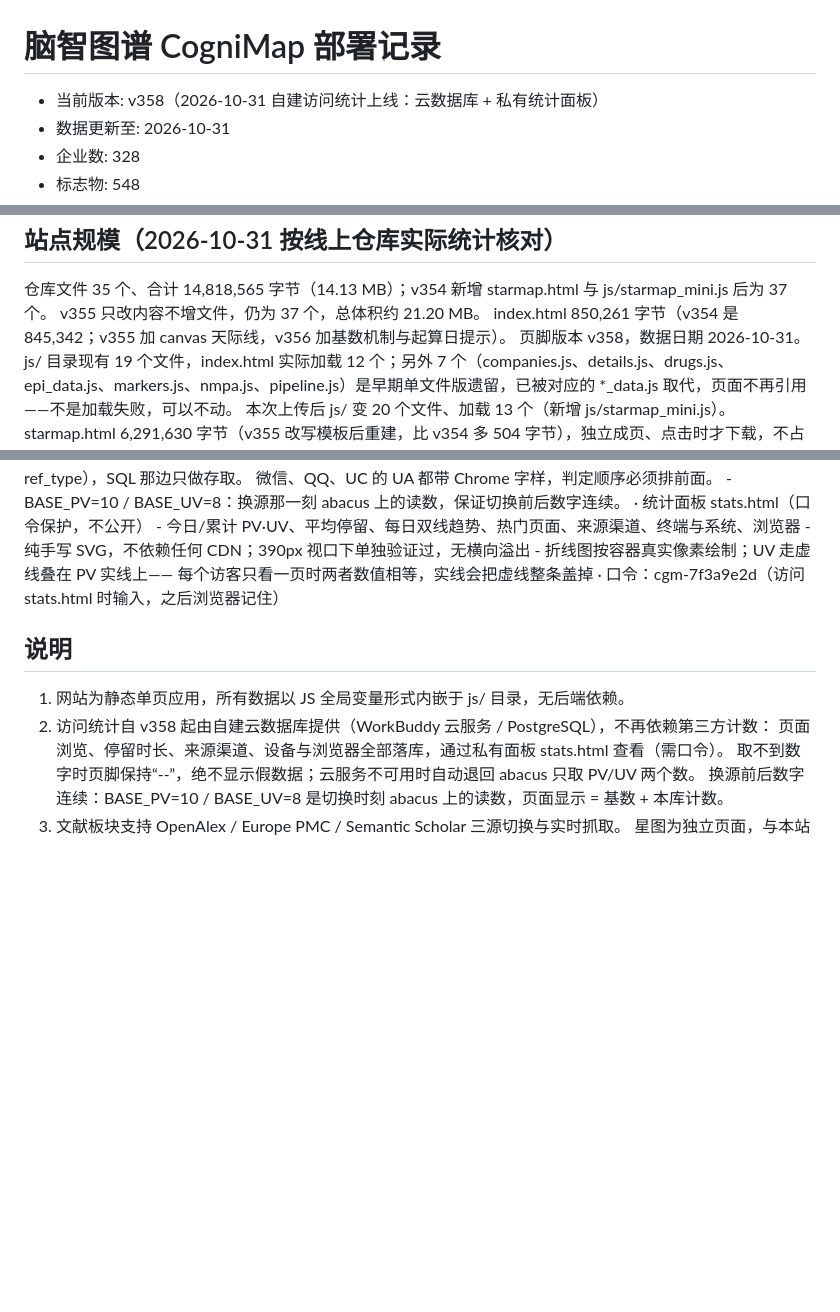
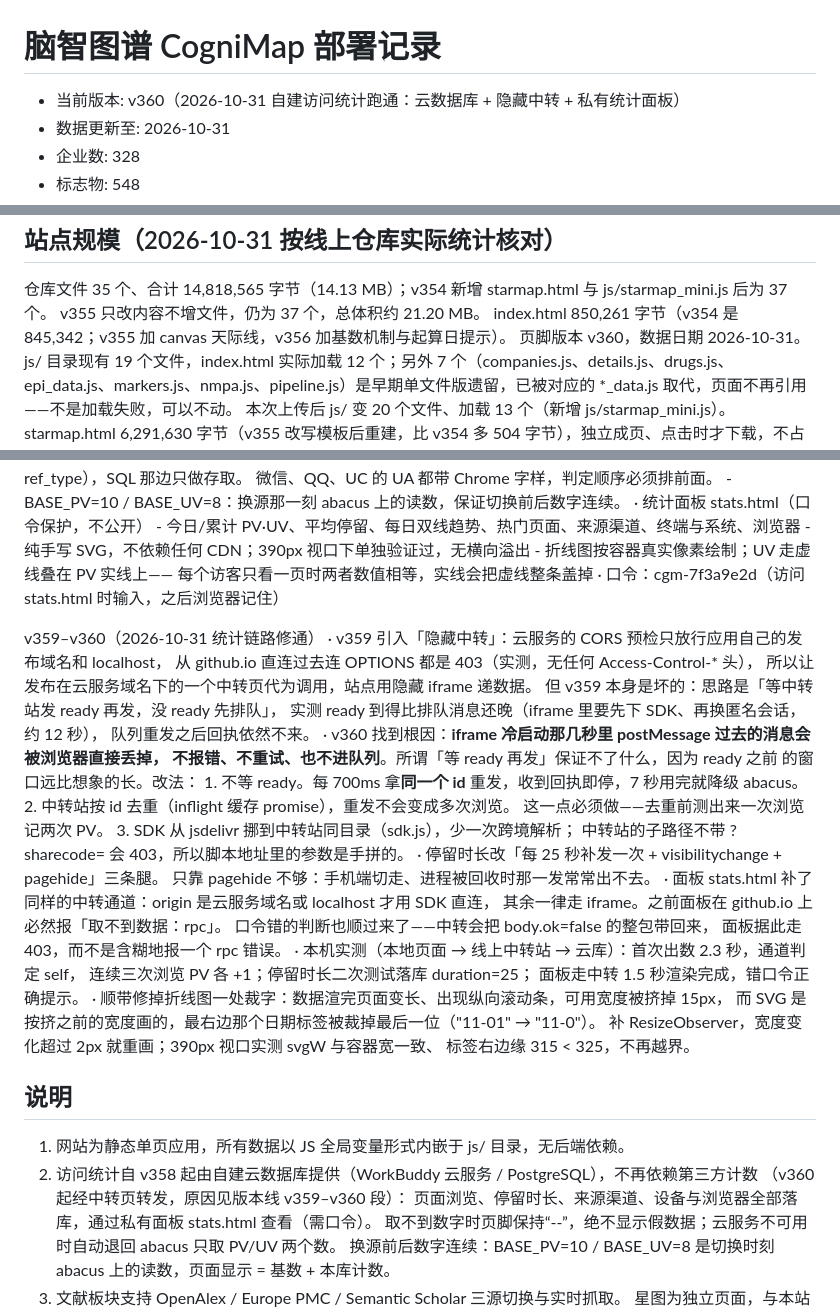
Before and after one commit to ad-research-hub/cognimap, a Markdown page: VERSION.md, 3 parts joined by grey strips. Drawn GitHub-style; blank space fills up the shorter version.

Commit message:
docs: VERSION.md 记 v359-v360（隐藏中转的根因与修法）

```diff
--- a/VERSION.md
+++ b/VERSION.md
@@ -1,7 +1,7 @@
 脑智图谱 CogniMap 部署记录
 ===========================
 
-- 当前版本: v358（2026-10-31 自建访问统计上线：云数据库 + 私有统计面板）
+- 当前版本: v360（2026-10-31 自建访问统计跑通：云数据库 + 隐藏中转 + 私有统计面板）
 - 数据更新至: 2026-10-31
 - 企业数: 328
 - 标志物: 548
@@ -33,7 +33,7 @@
 仓库文件 35 个、合计 14,818,565 字节（14.13 MB）；v354 新增 starmap.html 与 js/starmap_mini.js 后为 37 个。
 v355 只改内容不增文件，仍为 37 个，总体积约 21.20 MB。
 index.html 850,261 字节（v354 是 845,342；v355 加 canvas 天际线，v356 加基数机制与起算日提示）。
-页脚版本 v358，数据日期 2026-10-31。
+页脚版本 v360，数据日期 2026-10-31。
 js/ 目录现有 19 个文件，index.html 实际加载 12 个；另外 7 个（companies.js、details.js、drugs.js、epi_data.js、markers.js、nmpa.js、pipeline.js）是早期单文件版遗留，已被对应的 *_data.js 取代，页面不再引用——不是加载失败，可以不动。
 本次上传后 js/ 变 20 个文件、加载 13 个（新增 js/starmap_mini.js）。
 starmap.html 6,291,630 字节（v355 改写模板后重建，比 v354 多 504 字节），独立成页、点击时才下载，不占首页首屏。
@@ -136,10 +136,40 @@ v357–v358（2026-10-31 自建访问统计）
       每个访客只看一页时两者数值相等，实线会把虚线整条盖掉
   · 口令：cgm-7f3a9e2d（访问 stats.html 时输入，之后浏览器记住）
 
+v359–v360（2026-10-31 统计链路修通）
+  · v359 引入「隐藏中转」：云服务的 CORS 预检只放行应用自己的发布域名和 localhost，
+    从 github.io 直连过去连 OPTIONS 都是 403（实测，无任何 Access-Control-* 头），
+    所以让发布在云服务域名下的一个中转页代为调用，站点用隐藏 iframe 递数据。
+    但 v359 本身是坏的：思路是「等中转站发 ready 再发，没 ready 先排队」，
+    实测 ready 到得比排队消息还晚（iframe 里要先下 SDK、再换匿名会话，约 12 秒），
+    队列重发之后回执依然不来。
+  · v360 找到根因：**iframe 冷启动那几秒里 postMessage 过去的消息会被浏览器直接丢掉，
+    不报错、不重试、也不进队列**。所谓「等 ready 再发」保证不了什么，因为 ready 之前
+    的窗口远比想象的长。改法：
+    1. 不等 ready。每 700ms 拿**同一个 id** 重发，收到回执即停，7 秒用完就降级 abacus。
+    2. 中转站按 id 去重（inflight 缓存 promise），重发不会变成多次浏览。
+       这一点必须做——去重前测出来一次浏览记两次 PV。
+    3. SDK 从 jsdelivr 挪到中转站同目录（sdk.js），少一次跨境解析；
+       中转站的子路径不带 ?sharecode= 会 403，所以脚本地址里的参数是手拼的。
+  · 停留时长改「每 25 秒补发一次 + visibilitychange + pagehide」三条腿。
+    只靠 pagehide 不够：手机端切走、进程被回收时那一发常常出不去。
+  · 面板 stats.html 补了同样的中转通道：origin 是云服务域名或 localhost 才用 SDK 直连，
+    其余一律走 iframe。之前面板在 github.io 上必然报「取不到数据：rpc」。
+    口令错的判断也顺过来了——中转会把 body.ok=false 的整包带回来，
+    面板据此走 403，而不是含糊地报一个 rpc 错误。
+  · 本机实测（本地页面 → 线上中转站 → 云库）：首次出数 2.3 秒，通道判定 self，
+    连续三次浏览 PV 各 +1；停留时长二次测试落库 duration=25；
+    面板走中转 1.5 秒渲染完成，错口令正确提示。
+  · 顺带修掉折线图一处裁字：数据渲完页面变长、出现纵向滚动条，可用宽度被挤掉 15px，
+    而 SVG 是按挤之前的宽度画的，最右边那个日期标签被裁掉最后一位（"11-01" → "11-0"）。
+    补 ResizeObserver，宽度变化超过 2px 就重画；390px 视口实测 svgW 与容器宽一致、
+    标签右边缘 315 < 325，不再越界。
+
 说明
 ----
 1. 网站为静态单页应用，所有数据以 JS 全局变量形式内嵌于 js/ 目录，无后端依赖。
-2. 访问统计自 v358 起由自建云数据库提供（WorkBuddy 云服务 / PostgreSQL），不再依赖第三方计数：
+2. 访问统计自 v358 起由自建云数据库提供（WorkBuddy 云服务 / PostgreSQL），不再依赖第三方计数
+   （v360 起经中转页转发，原因见版本线 v359–v360 段）：
    页面浏览、停留时长、来源渠道、设备与浏览器全部落库，通过私有面板 stats.html 查看（需口令）。
    取不到数字时页脚保持“--”，绝不显示假数据；云服务不可用时自动退回 abacus 只取 PV/UV 两个数。
    换源前后数字连续：BASE_PV=10 / BASE_UV=8 是切换时刻 abacus 上的读数，页面显示 = 基数 + 本库计数。
```
